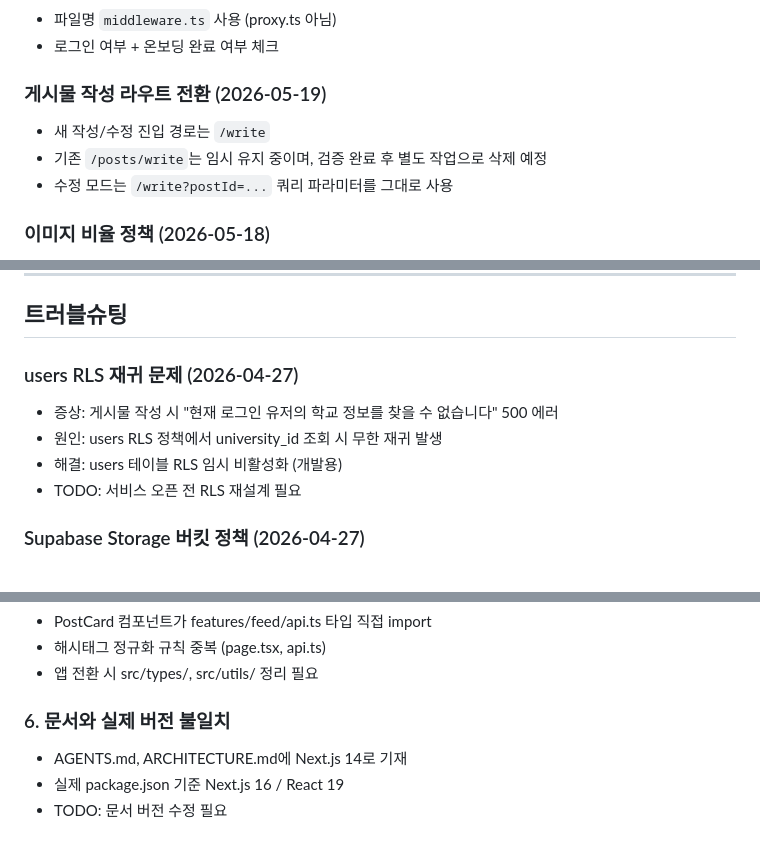
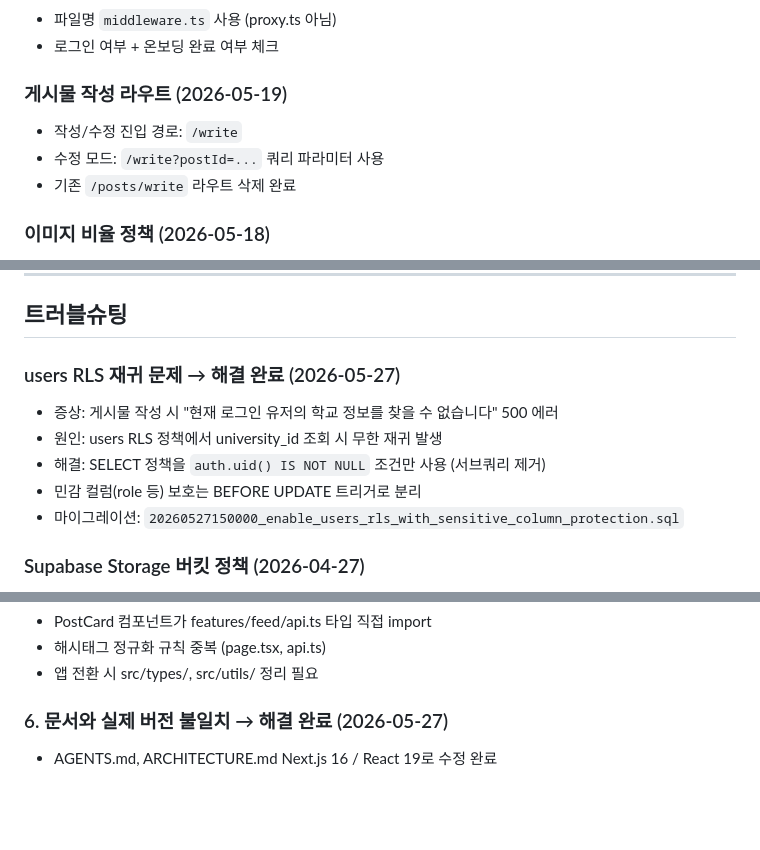
Before and after one commit to i-just-wokeup/univer, a Markdown page: docs/NOTES.md, 3 parts joined by grey strips. Rendered like a GitHub page; blank space fills up the shorter version.

Commit message:
docs: NOTES.md 해결된 이슈 업데이트 및 스토리 만료 방식 정정

```diff
--- a/docs/NOTES.md
+++ b/docs/NOTES.md
@@ -43,10 +43,10 @@ NEXT_PUBLIC_SUPABASE_ANON_KEY=
 - 파일명 `middleware.ts` 사용 (proxy.ts 아님)
 - 로그인 여부 + 온보딩 완료 여부 체크
 
-### 게시물 작성 라우트 전환 (2026-05-19)
-- 새 작성/수정 진입 경로는 `/write`
-- 기존 `/posts/write`는 임시 유지 중이며, 검증 완료 후 별도 작업으로 삭제 예정
-- 수정 모드는 `/write?postId=...` 쿼리 파라미터를 그대로 사용
+### 게시물 작성 라우트 (2026-05-19)
+- 작성/수정 진입 경로: `/write`
+- 수정 모드: `/write?postId=...` 쿼리 파라미터 사용
+- 기존 `/posts/write` 라우트 삭제 완료
 
 ### 이미지 비율 정책 (2026-05-18)
 - 피드/게시물 모달: 원본 비율 유지 (object-contain, 배경 검정)
@@ -84,11 +84,12 @@ H. CDN 전략 (Cloudflare R2, Bunny CDN, Mux)
 
 ## 트러블슈팅
 
-### users RLS 재귀 문제 (2026-04-27)
+### users RLS 재귀 문제 → 해결 완료 (2026-05-27)
 - 증상: 게시물 작성 시 "현재 로그인 유저의 학교 정보를 찾을 수 없습니다" 500 에러
 - 원인: users RLS 정책에서 university_id 조회 시 무한 재귀 발생
-- 해결: users 테이블 RLS 임시 비활성화 (개발용)
-- TODO: 서비스 오픈 전 RLS 재설계 필요
+- 해결: SELECT 정책을 `auth.uid() IS NOT NULL` 조건만 사용 (서브쿼리 제거)
+- 민감 컬럼(role 등) 보호는 BEFORE UPDATE 트리거로 분리
+- 마이그레이션: `20260527150000_enable_users_rls_with_sensitive_column_protection.sql`
 
 ### Supabase Storage 버킷 정책 (2026-04-27)
 - post-images, story-images, avatars 버킷 생성 후 정책 추가 필요
@@ -137,7 +137,5 @@ H. CDN 전략 (Cloudflare R2, Bunny CDN, Mux)
 - 해시태그 정규화 규칙 중복 (page.tsx, api.ts)
 - 앱 전환 시 src/types/, src/utils/ 정리 필요
 
-### 6. 문서와 실제 버전 불일치
-- AGENTS.md, ARCHITECTURE.md에 Next.js 14로 기재
-- 실제 package.json 기준 Next.js 16 / React 19
-- TODO: 문서 버전 수정 필요
+### 6. 문서와 실제 버전 불일치 → 해결 완료 (2026-05-27)
+- AGENTS.md, ARCHITECTURE.md Next.js 16 / React 19로 수정 완료
```
Also changed, not shown: other parts of docs/NOTES.md (+4 -5 lines).
